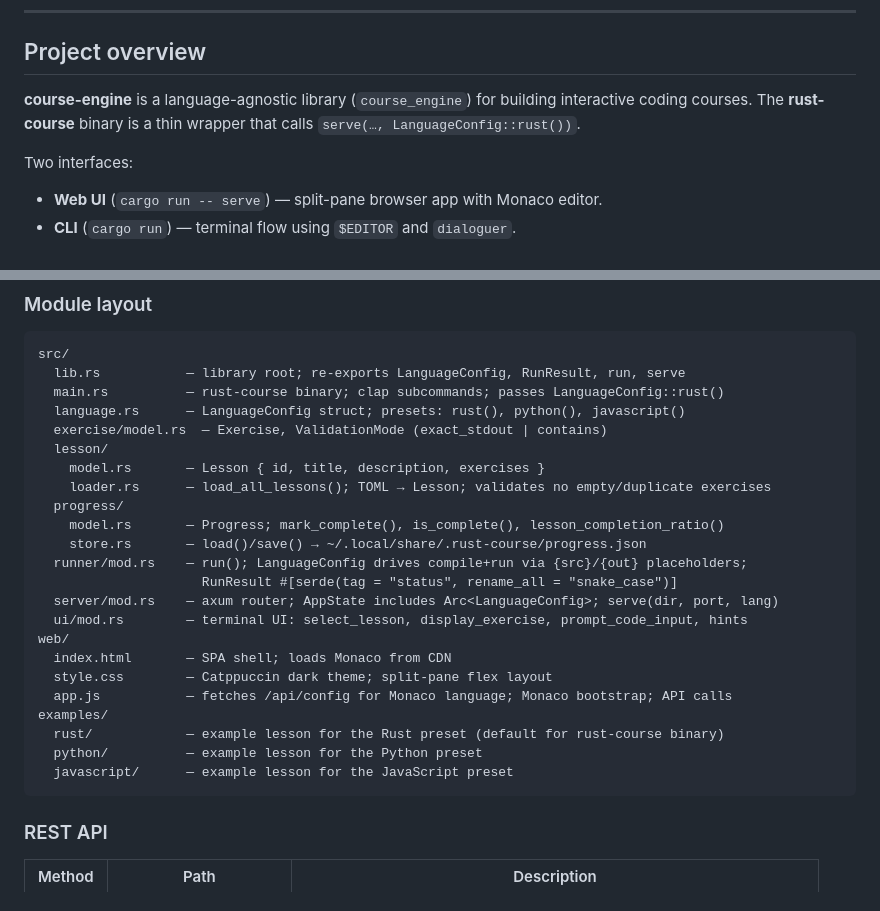
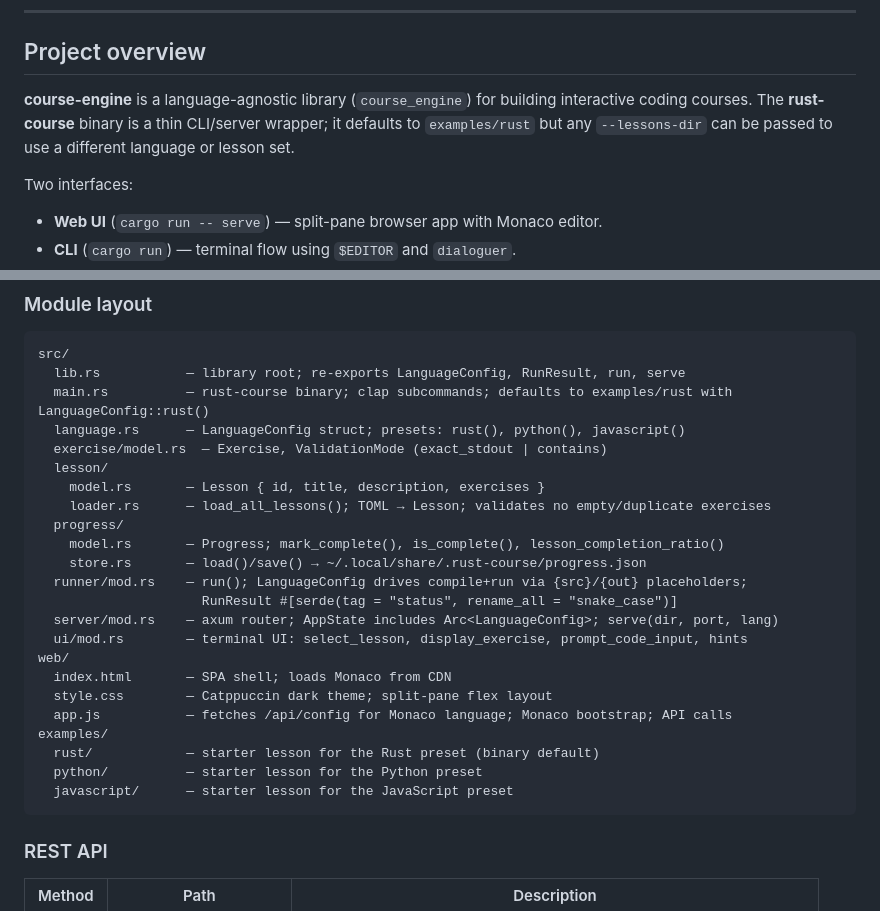
Before and after one commit to danielino/course-engine, a Markdown page: CLAUDE.md, 2 parts joined by grey strips. GitHub-like rendering.

````diff
--- a/CLAUDE.md
+++ b/CLAUDE.md
@@ -13,7 +13,7 @@ After every meaningful change, **both `CLAUDE.md` and `README.md` must be update
 
 ## Project overview
 
-**course-engine** is a language-agnostic library (`course_engine`) for building interactive coding courses. The **rust-course** binary is a thin wrapper that calls `serve(…, LanguageConfig::rust())`.
+**course-engine** is a language-agnostic library (`course_engine`) for building interactive coding courses. The **rust-course** binary is a thin CLI/server wrapper; it defaults to `examples/rust` but any `--lessons-dir` can be passed to use a different language or lesson set.
 
 Two interfaces:
 - **Web UI** (`cargo run -- serve`) — split-pane browser app with Monaco editor.
@@ -48,7 +48,7 @@ cargo fmt
 ```
 src/
   lib.rs           — library root; re-exports LanguageConfig, RunResult, run, serve
-  main.rs          — rust-course binary; clap subcommands; passes LanguageConfig::rust()
+  main.rs          — rust-course binary; clap subcommands; defaults to examples/rust with LanguageConfig::rust()
   language.rs      — LanguageConfig struct; presets: rust(), python(), javascript()
   exercise/model.rs  — Exercise, ValidationMode (exact_stdout | contains)
   lesson/
@@ -66,9 +66,9 @@ web/
   style.css        — Catppuccin dark theme; split-pane flex layout
   app.js           — fetches /api/config for Monaco language; Monaco bootstrap; API calls
 examples/
-  rust/            — example lesson for the Rust preset (default for rust-course binary)
-  python/          — example lesson for the Python preset
-  javascript/      — example lesson for the JavaScript preset
+  rust/            — starter lesson for the Rust preset (binary default)
+  python/          — starter lesson for the Python preset
+  javascript/      — starter lesson for the JavaScript preset
 ```
 
 ### REST API
````
Also changed, not shown: README.md (+10 -10 lines).
